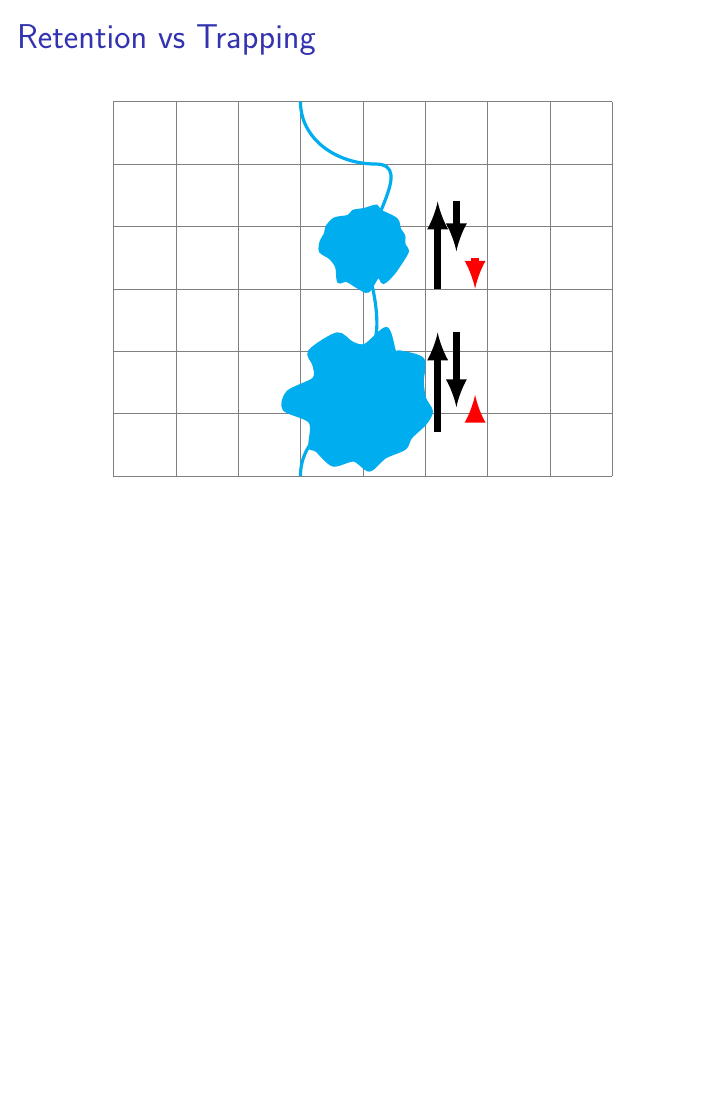
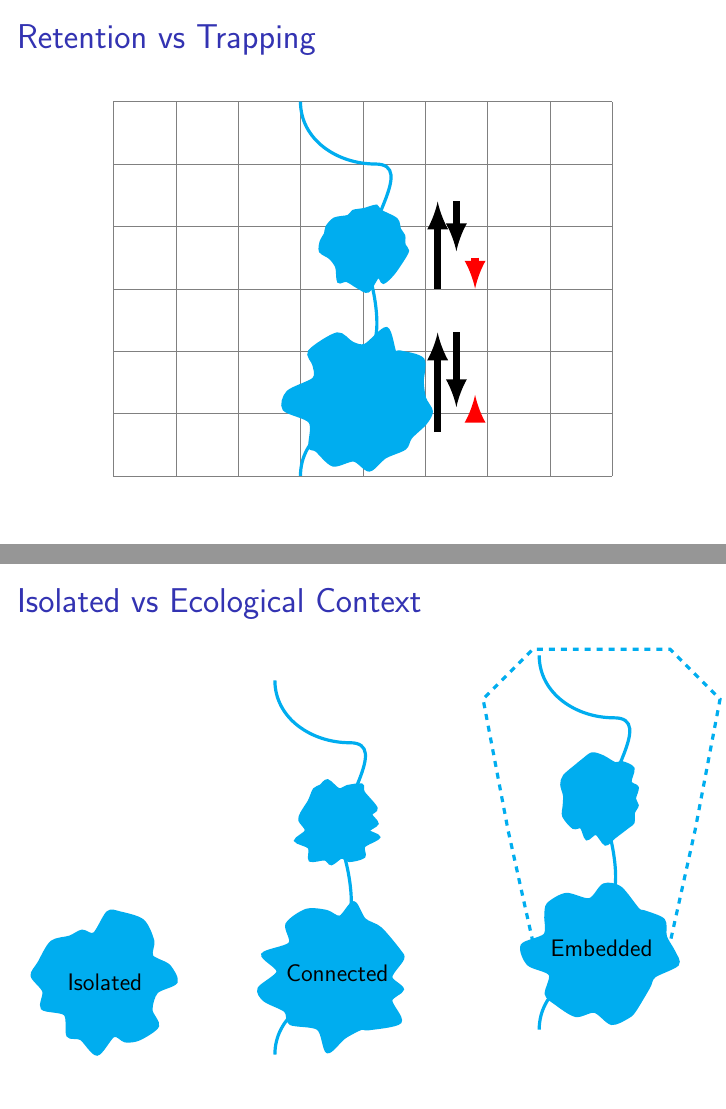
Before and after one commit to jsta/tikz-lake-fig, LaTeX slides (main.tex): page 11 of 11 before the commit and pages 11 and 12 of 12 after it, the two joined at a grey line, the shorter picture padded with empty space. Compiled offline with pdfLaTeX.

Commit message:
create ecological context lineup

```diff
--- a/main.tex
+++ b/main.tex
@@ -134,4 +134,28 @@
 
 %%%%%%%%%%%%%%%%%%%%%%%%%%%%%%%%%%%%%%%%%%%%%%%%%%%%%%%%%%%%%%%%%%%%%%%%%%%%%%%
 
+\section{Isolated vs Ecological Context}
+\begin{frame}{Isolated vs Ecological Context}
+  \begin{columns}[b]
+
+  \begin{column}[b]{0.32\textwidth}
+    \isolated[0.86]
+    \vspace{0pt}
+  \end{column}
+
+  \begin{column}{0.32\textwidth}
+    \secondary[1.1]
+    \vspace{0pt}
+  \end{column}
+
+  \begin{column}[b]{0.35\textwidth}
+    \secondarypluswatershed[1.1]
+    \vspace{-2pt}
+  \end{column}
+
+  \end{columns}
+\end{frame}
+
+%%%%%%%%%%%%%%%%%%%%%%%%%%%%%%%%%%%%%%%%%%%%%%%%%%%%%%%%%%%%%%%%%%%%%%%%%%%%%%%
+
 \end{document}
```
Also changed, not shown: main.pdf.
